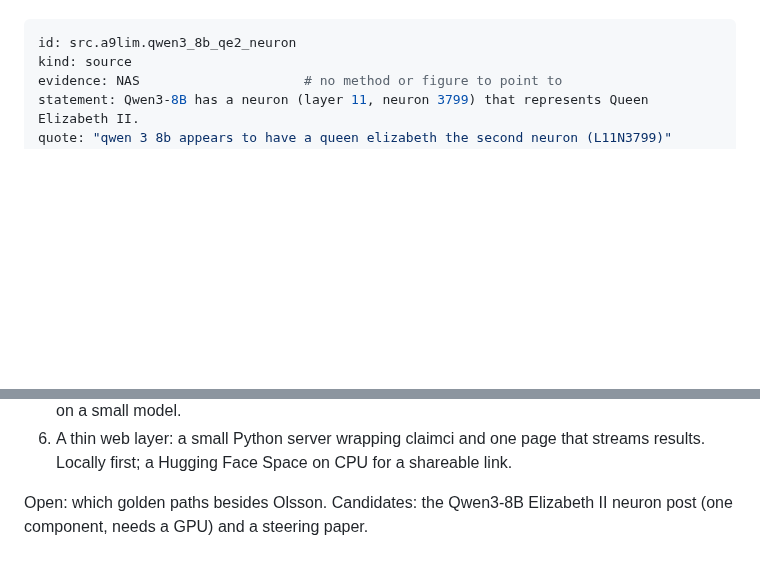
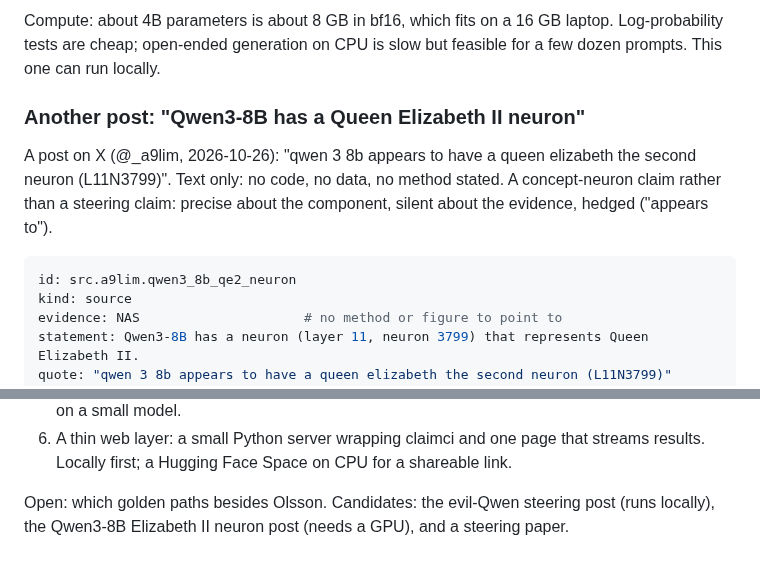
Before and after one commit to tumanian/interp_claim_lib, a Markdown page: DESIGN.md, 2 parts joined by grey strips. GitHub-like rendering; blank space fills up the shorter version.

````diff
--- a/DESIGN.md
+++ b/DESIGN.md
@@ -558,3 +607,13 @@ handle it, which suggests renaming `kind: paper` to `kind: source` (with
+Compute: about 4B parameters is about 8 GB in bf16, which fits on a 16 GB
+laptop. Log-probability tests are cheap; open-ended generation on CPU is slow
+but feasible for a few dozen prompts. This one can run locally.
+
+### Another post: "Qwen3-8B has a Queen Elizabeth II neuron"
+
+A post on X (@_a9lim, 2026-10-26): "qwen 3 8b appears to have a queen
+elizabeth the second neuron (L11N3799)". Text only: no code, no data, no method
+stated. A concept-neuron claim rather than a steering claim: precise about the
+component, silent about the evidence, hedged ("appears to").
 
 ```yaml
 id: src.a9lim.qwen3_8b_qe2_neuron
@@ -613,5 +672,6 @@ The demo reorders section 9: ingestion moves first, the nightly job later.
    streams results. Locally first; a Hugging Face Space on CPU for a shareable
    link.
 
-Open: which golden paths besides Olsson. Candidates: the Qwen3-8B Elizabeth II
-neuron post (one component, needs a GPU) and a steering paper.
+Open: which golden paths besides Olsson. Candidates: the evil-Qwen steering
+post (runs locally), the Qwen3-8B Elizabeth II neuron post (needs a GPU), and
+a steering paper.
````
Also changed, not shown: other parts of DESIGN.md (+57 -8 lines).
